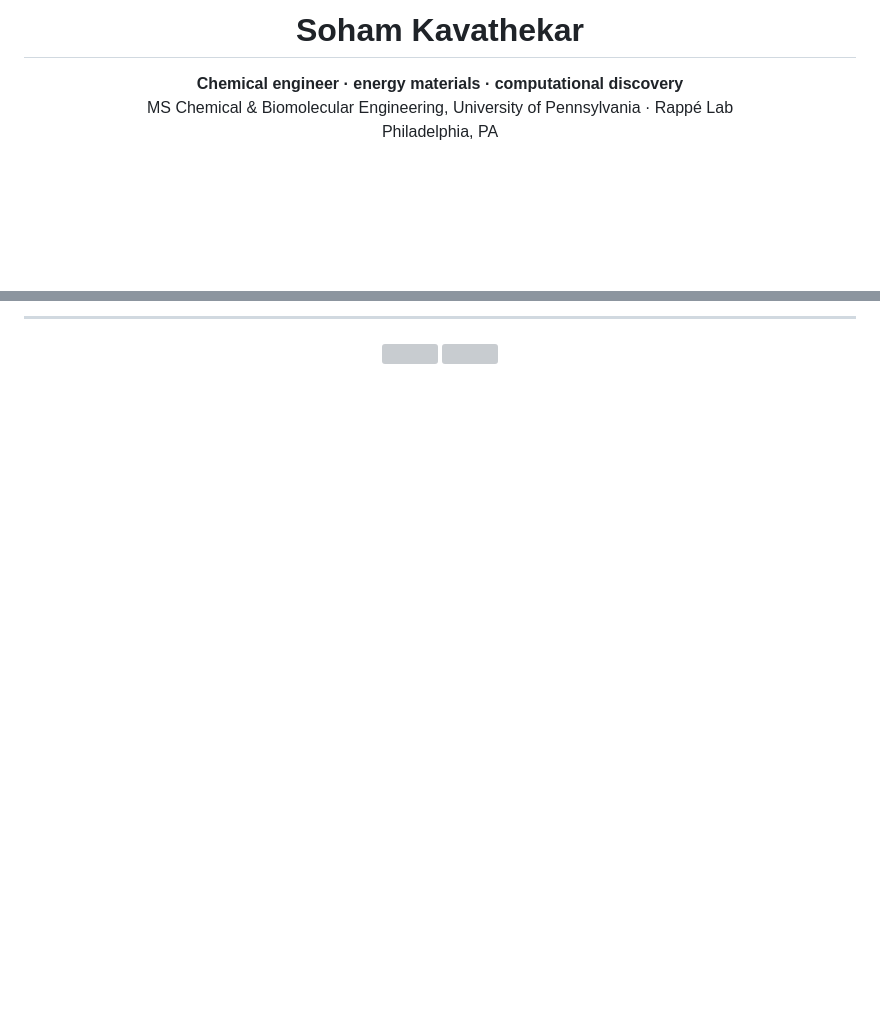
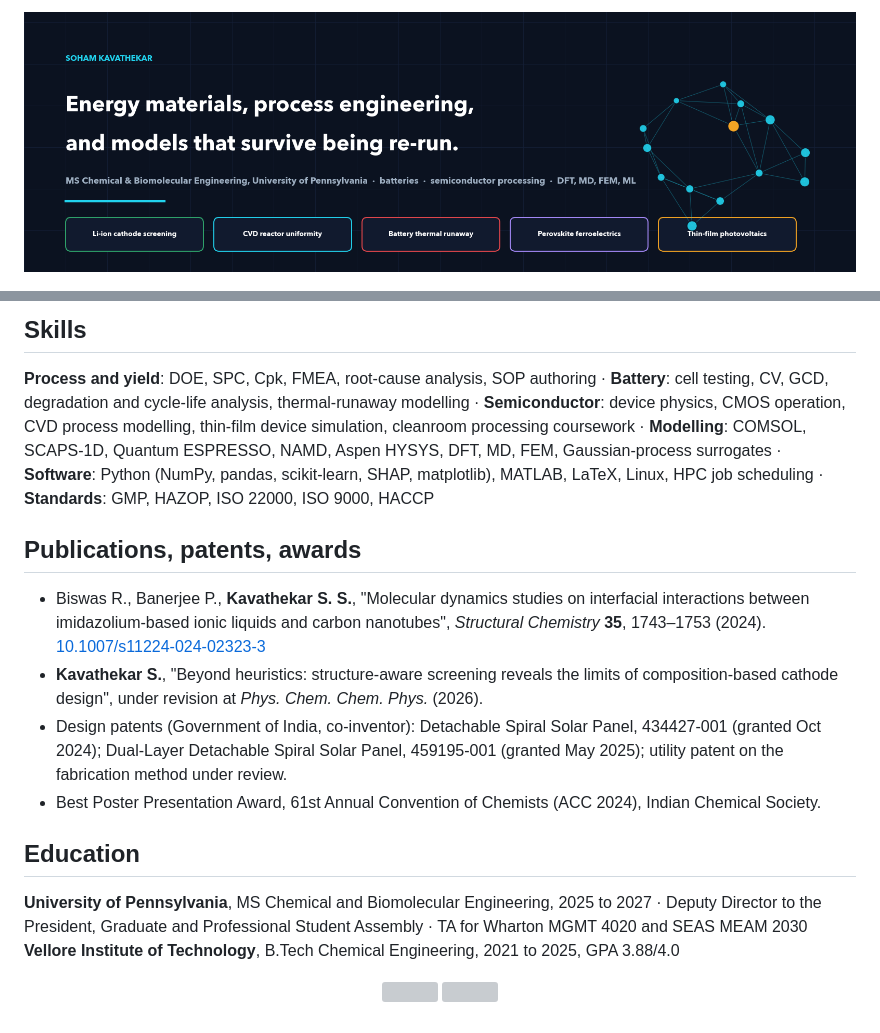
Before and after one commit to Soham-ChemE/Soham-ChemE, a Markdown page: README.md, 2 parts joined by grey strips. GitHub-like rendering; pictures changed too: profile_banner.png (added); blank space fills up the shorter version; grey boxes are pictures that could not be loaded.

```diff
--- a/README.md
+++ b/README.md
@@ -1,10 +1,4 @@
-<h1 align="center">Soham Kavathekar</h1>
-
-<p align="center">
-<b>Chemical engineer · energy materials · computational discovery</b><br>
-MS Chemical & Biomolecular Engineering, University of Pennsylvania · Rappé Lab<br>
-Philadelphia, PA
-</p>
+<p align="center"><img src="https://raw.githubusercontent.com/Soham-ChemE/Soham-ChemE/main/profile_banner.png" alt="Soham Kavathekar" width="100%"></p>
 
 <p align="center">
 <a href="https://www.linkedin.com/in/soham-kavathekar-72a22b246"><img src="https://img.shields.io/badge/LinkedIn-Soham%20Kavathekar-0b1220?style=flat-square&logo=linkedin&logoColor=22D3EE"></a>
@@ -53,5 +58,19 @@ I work where computational materials science meets electrochemistry: DFT and mol
 
----
+## Skills
+
+**Process and yield**: DOE, SPC, Cpk, FMEA, root-cause analysis, SOP authoring · **Battery**: cell testing, CV, GCD, degradation and cycle-life analysis, thermal-runaway modelling · **Semiconductor**: device physics, CMOS operation, CVD process modelling, thin-film device simulation, cleanroom processing coursework · **Modelling**: COMSOL, SCAPS-1D, Quantum ESPRESSO, NAMD, Aspen HYSYS, DFT, MD, FEM, Gaussian-process surrogates · **Software**: Python (NumPy, pandas, scikit-learn, SHAP, matplotlib), MATLAB, LaTeX, Linux, HPC job scheduling · **Standards**: GMP, HAZOP, ISO 22000, ISO 9000, HACCP
+
+## Publications, patents, awards
+
+- Biswas R., Banerjee P., **Kavathekar S. S.**, "Molecular dynamics studies on interfacial interactions between imidazolium-based ionic liquids and carbon nanotubes", *Structural Chemistry* **35**, 1743–1753 (2024). [10.1007/s11224-024-02323-3](https://doi.org/10.1007/s11224-024-02323-3)
+- **Kavathekar S.**, "Beyond heuristics: structure-aware screening reveals the limits of composition-based cathode design", under revision at *Phys. Chem. Chem. Phys.* (2026).
+- Design patents (Government of India, co-inventor): Detachable Spiral Solar Panel, 434427-001 (granted Oct 2024); Dual-Layer Detachable Spiral Solar Panel, 459195-001 (granted May 2025); utility patent on the fabrication method under review.
+- Best Poster Presentation Award, 61st Annual Convention of Chemists (ACC 2024), Indian Chemical Society.
+
+## Education
+
+**University of Pennsylvania**, MS Chemical and Biomolecular Engineering, 2025 to 2027 · Deputy Director to the President, Graduate and Professional Student Assembly · TA for Wharton MGMT 4020 and SEAS MEAM 2030
+**Vellore Institute of Technology**, B.Tech Chemical Engineering, 2021 to 2025, GPA 3.88/4.0
 
 <p align="center">
 <img src="https://github-readme-stats.vercel.app/api?username=Soham-ChemE&show_icons=true&theme=tokyonight&hide_border=true&bg_color=0b1220&title_color=22d3ee&icon_color=22d3ee&text_color=c9d4e2" height="160">
```
Also changed, not shown: other parts of README.md (+34 -23 lines).
